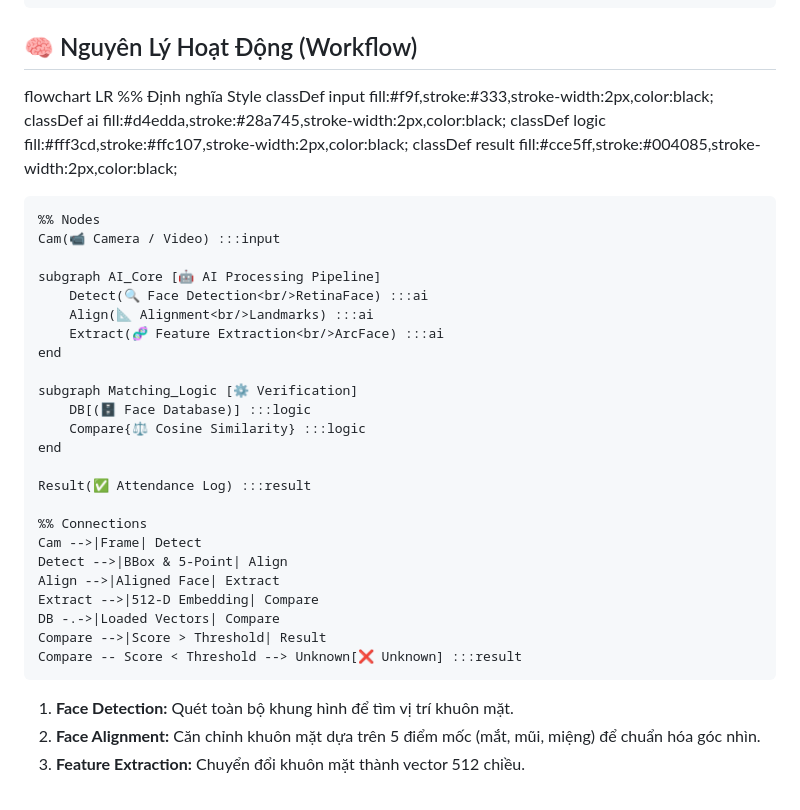
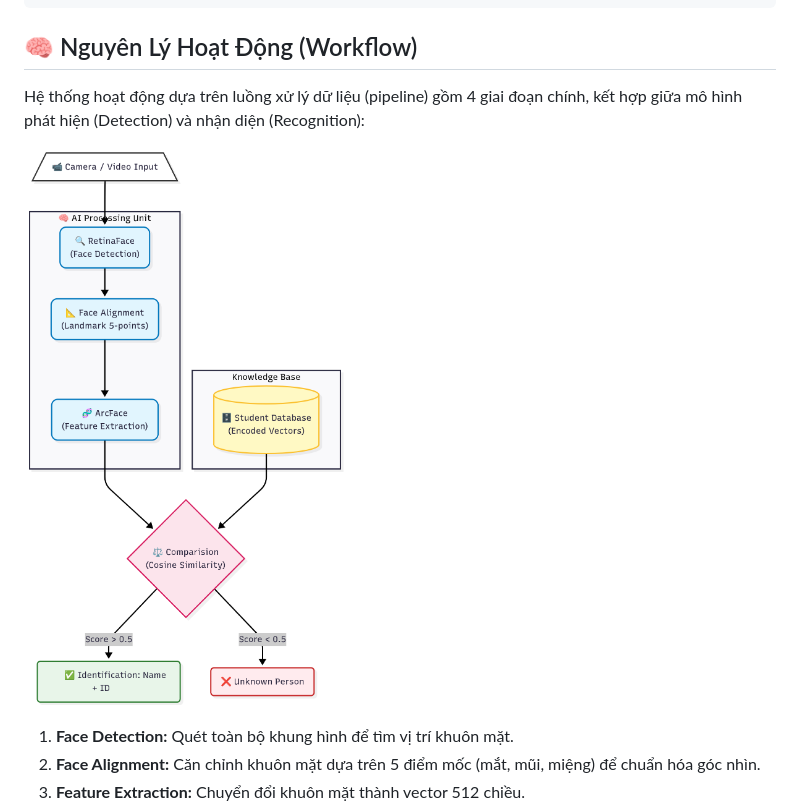
Before and after one commit to namvh236/Face-Recognition-Based-Student-Attendance-System, a Markdown page: README.md, the part around the change. GitHub-like rendering; pictures changed too: results/pipeline_flow.png (added).

Commit message:
change md file

```diff
--- a/README.md
+++ b/README.md
@@ -64,37 +64,9 @@ Face-Recognition-Attendance/
 
 ## 🧠 Nguyên Lý Hoạt Động (Workflow)
 
-flowchart LR
-    %% Định nghĩa Style
-    classDef input fill:#f9f,stroke:#333,stroke-width:2px,color:black;
-    classDef ai fill:#d4edda,stroke:#28a745,stroke-width:2px,color:black;
-    classDef logic fill:#fff3cd,stroke:#ffc107,stroke-width:2px,color:black;
-    classDef result fill:#cce5ff,stroke:#004085,stroke-width:2px,color:black;
+Hệ thống hoạt động dựa trên luồng xử lý dữ liệu (pipeline) gồm 4 giai đoạn chính, kết hợp giữa mô hình phát hiện (Detection) và nhận diện (Recognition):
 
-    %% Nodes
-    Cam(📹 Camera / Video) :::input
-
-    subgraph AI_Core [🤖 AI Processing Pipeline]
-        Detect(🔍 Face Detection<br/>RetinaFace) :::ai
-        Align(📐 Alignment<br/>Landmarks) :::ai
-        Extract(🧬 Feature Extraction<br/>ArcFace) :::ai
-    end
-
-    subgraph Matching_Logic [⚙️ Verification]
-        DB[(🗄️ Face Database)] :::logic
-        Compare{⚖️ Cosine Similarity} :::logic
-    end
-
-    Result(✅ Attendance Log) :::result
-
-    %% Connections
-    Cam -->|Frame| Detect
-    Detect -->|BBox & 5-Point| Align
-    Align -->|Aligned Face| Extract
-    Extract -->|512-D Embedding| Compare
-    DB -.->|Loaded Vectors| Compare
-    Compare -->|Score > Threshold| Result
-    Compare -- Score < Threshold --> Unknown[❌ Unknown] :::result
+![Face Recognition Pipeline Diagram](results/pipeline_flow.png)
 
 1.  **Face Detection:** Quét toàn bộ khung hình để tìm vị trí khuôn mặt.
 2.  **Face Alignment:** Căn chỉnh khuôn mặt dựa trên 5 điểm mốc (mắt, mũi, miệng) để chuẩn hóa góc nhìn.
```
